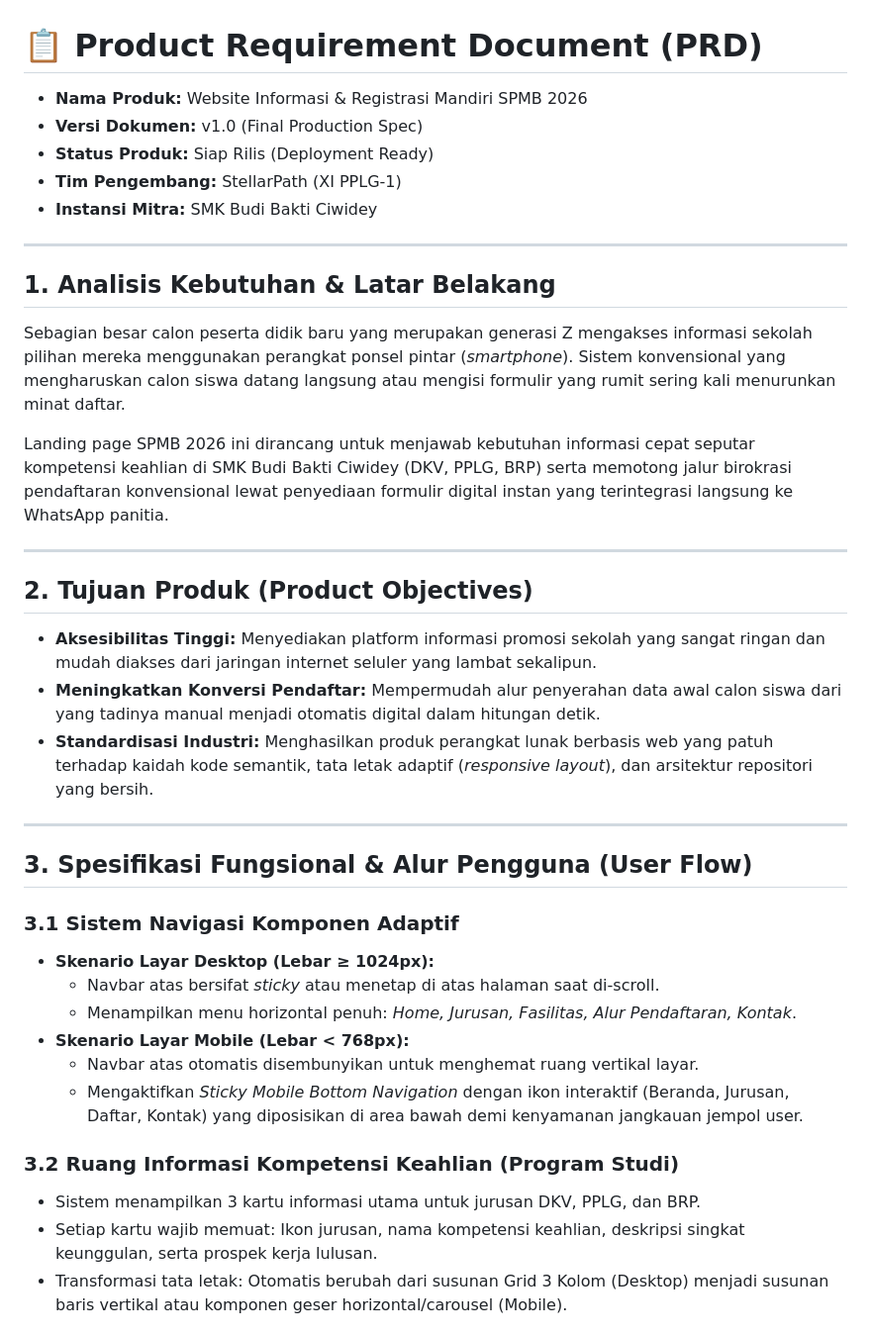
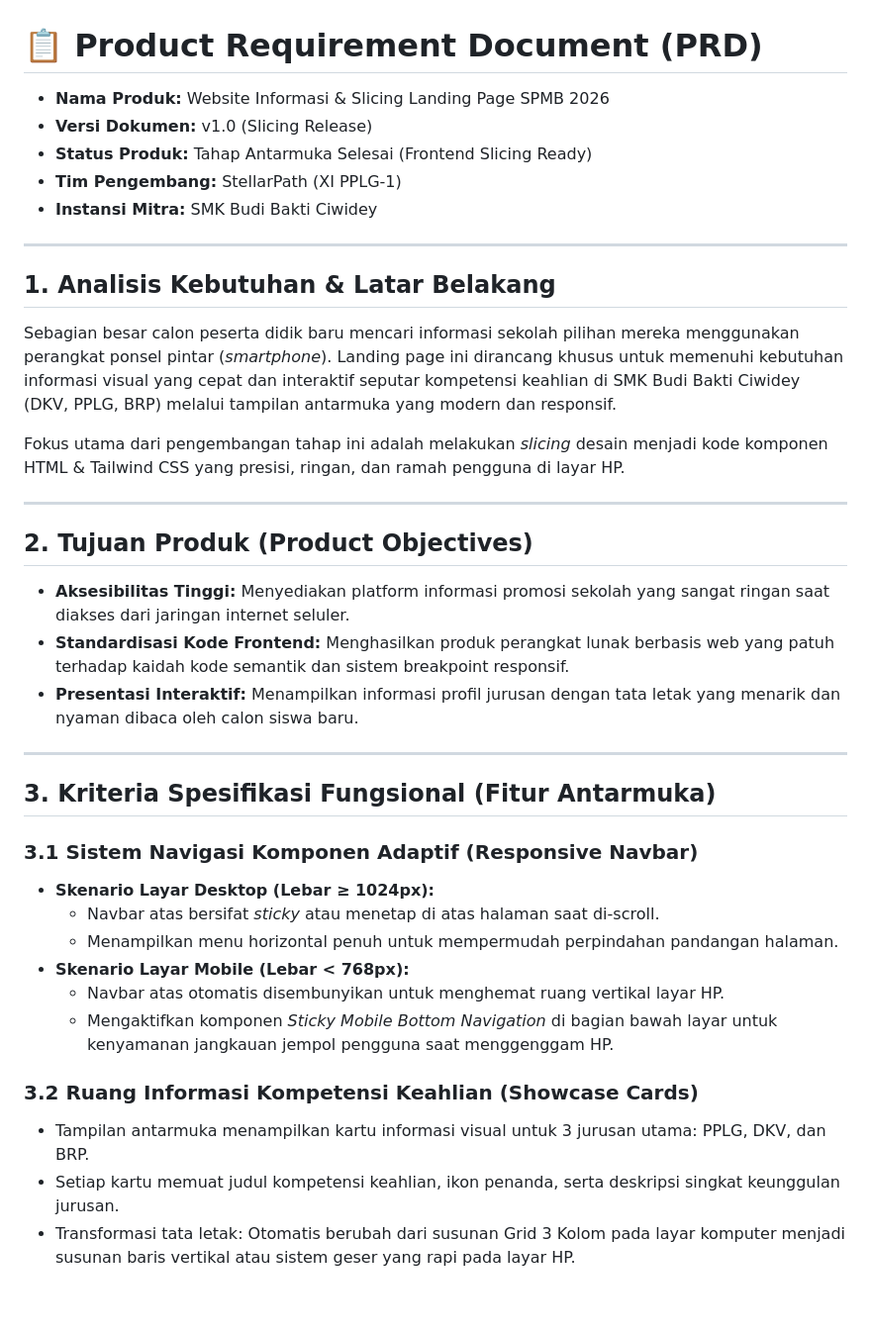
Before and after one commit to trespage/spmb-stellarpath-smkbbc, a Markdown page: PRD.md, the part around one of its changes. Shown at 99% size. Rendered like a GitHub page; blank space fills up the shorter version.

```diff
--- a/PRD.md
+++ b/PRD.md
@@ -1,38 +1,38 @@
 # 📋 Product Requirement Document (PRD)
-* **Nama Produk:** Website Informasi & Registrasi Mandiri SPMB 2026
-* **Versi Dokumen:** v1.0 (Final Production Spec)
-* **Status Produk:** Siap Rilis (Deployment Ready)
+* **Nama Produk:** Website Informasi & Slicing Landing Page SPMB 2026
+* **Versi Dokumen:** v1.0 (Slicing Release)
+* **Status Produk:** Tahap Antarmuka Selesai (Frontend Slicing Ready)
 * **Tim Pengembang:** StellarPath (XI PPLG-1)
 * **Instansi Mitra:** SMK Budi Bakti Ciwidey
 
 ---
 
 ## 1. Analisis Kebutuhan & Latar Belakang
-Sebagian besar calon peserta didik baru yang merupakan generasi Z mengakses informasi sekolah pilihan mereka menggunakan perangkat ponsel pintar (*smartphone*). Sistem konvensional yang mengharuskan calon siswa datang langsung atau mengisi formulir yang rumit sering kali menurunkan minat daftar.
+Sebagian besar calon peserta didik baru mencari informasi sekolah pilihan mereka menggunakan perangkat ponsel pintar (*smartphone*). Landing page ini dirancang khusus untuk memenuhi kebutuhan informasi visual yang cepat dan interaktif seputar kompetensi keahlian di SMK Budi Bakti Ciwidey (DKV, PPLG, BRP) melalui tampilan antarmuka yang modern dan responsif.
 
-Landing page SPMB 2026 ini dirancang untuk menjawab kebutuhan informasi cepat seputar kompetensi keahlian di SMK Budi Bakti Ciwidey (DKV, PPLG, BRP) serta memotong jalur birokrasi pendaftaran konvensional lewat penyediaan formulir digital instan yang terintegrasi langsung ke WhatsApp panitia.
+Fokus utama dari pengembangan tahap ini adalah melakukan *slicing* desain menjadi kode komponen HTML & Tailwind CSS yang presisi, ringan, dan ramah pengguna di layar HP.
 
 ---
 
 ## 2. Tujuan Produk (Product Objectives)
-* **Aksesibilitas Tinggi:** Menyediakan platform informasi promosi sekolah yang sangat ringan dan mudah diakses dari jaringan internet seluler yang lambat sekalipun.
-* **Meningkatkan Konversi Pendaftar:** Mempermudah alur penyerahan data awal calon siswa dari yang tadinya manual menjadi otomatis digital dalam hitungan detik.
-* **Standardisasi Industri:** Menghasilkan produk perangkat lunak berbasis web yang patuh terhadap kaidah kode semantik, tata letak adaptif (*responsive layout*), dan arsitektur repositori yang bersih.
+* **Aksesibilitas Tinggi:** Menyediakan platform informasi promosi sekolah yang sangat ringan saat diakses dari jaringan internet seluler.
+* **Standardisasi Kode Frontend:** Menghasilkan produk perangkat lunak berbasis web yang patuh terhadap kaidah kode semantik dan sistem breakpoint responsif.
+* **Presentasi Interaktif:** Menampilkan informasi profil jurusan dengan tata letak yang menarik dan nyaman dibaca oleh calon siswa baru.
 
 ---
 
-## 3. Spesifikasi Fungsional & Alur Pengguna (User Flow)
+## 3. Kriteria Spesifikasi Fungsional (Fitur Antarmuka)
 
-### 3.1 Sistem Navigasi Komponen Adaptif
+### 3.1 Sistem Navigasi Komponen Adaptif (Responsive Navbar)
 * **Skenario Layar Desktop (Lebar ≥ 1024px):**
   * Navbar atas bersifat *sticky* atau menetap di atas halaman saat di-scroll.
-  * Menampilkan menu horizontal penuh: *Home, Jurusan, Fasilitas, Alur Pendaftaran, Kontak*.
+  * Menampilkan menu horizontal penuh untuk mempermudah perpindahan pandangan halaman.
 * **Skenario Layar Mobile (Lebar < 768px):**
-  * Navbar atas otomatis disembunyikan untuk menghemat ruang vertikal layar.
-  * Mengaktifkan *Sticky Mobile Bottom Navigation* dengan ikon interaktif (Beranda, Jurusan, Daftar, Kontak) yang diposisikan di area bawah demi kenyamanan jangkauan jempol user.
+  * Navbar atas otomatis disembunyikan untuk menghemat ruang vertikal layar HP.
+  * Mengaktifkan komponen *Sticky Mobile Bottom Navigation* di bagian bawah layar untuk kenyamanan jangkauan jempol pengguna saat menggenggam HP.
 
-### 3.2 Ruang Informasi Kompetensi Keahlian (Program Studi)
-* Sistem menampilkan 3 kartu informasi utama untuk jurusan DKV, PPLG, dan BRP.
-* Setiap kartu wajib memuat: Ikon jurusan, nama kompetensi keahlian, deskripsi singkat keunggulan, serta prospek kerja lulusan.
-* Transformasi tata letak: Otomatis berubah dari susunan Grid 3 Kolom (Desktop) menjadi susunan baris vertikal atau komponen geser horizontal/carousel (Mobile).
+### 3.2 Ruang Informasi Kompetensi Keahlian (Showcase Cards)
+* Tampilan antarmuka menampilkan kartu informasi visual untuk 3 jurusan utama: PPLG, DKV, dan BRP.
+* Setiap kartu memuat judul kompetensi keahlian, ikon penanda, serta deskripsi singkat keunggulan jurusan.
+* Transformasi tata letak: Otomatis berubah dari susunan Grid 3 Kolom pada layar komputer menjadi susunan baris vertikal atau sistem geser yang rapi pada layar HP.
 
```
Also changed, not shown: other parts of PRD.md (+28 -28 lines).
